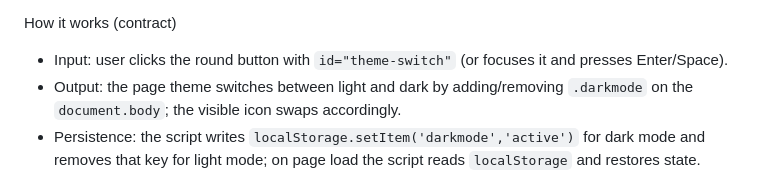
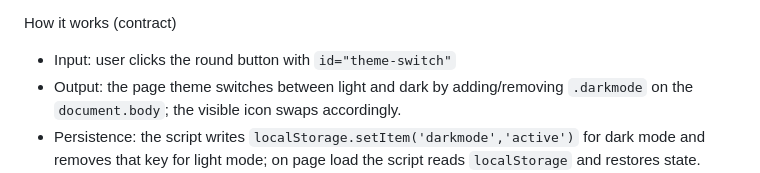
Before and after one commit to AVXix/profile, a Markdown page: DARKMODE_README.md, the part around the change. GitHub-like rendering.

Commit message:
lets see

```diff
--- a/DARKMODE_README.md
+++ b/DARKMODE_README.md
@@ -15,7 +15,7 @@ Files involved
 
 How it works (contract)
 
-- Input: user clicks the round button with `id="theme-switch"` (or focuses it and presses Enter/Space).
+- Input: user clicks the round button with `id="theme-switch"`
 - Output: the page theme switches between light and dark by adding/removing `.darkmode` on the `document.body`; the visible icon swaps accordingly.
 - Persistence: the script writes `localStorage.setItem('darkmode','active')` for dark mode and removes that key for light mode; on page load the script reads `localStorage` and restores state.
 - Accessibility: the button has `aria-pressed` set to `true`/`false` and a `title` that updates to indicate the action.
```
